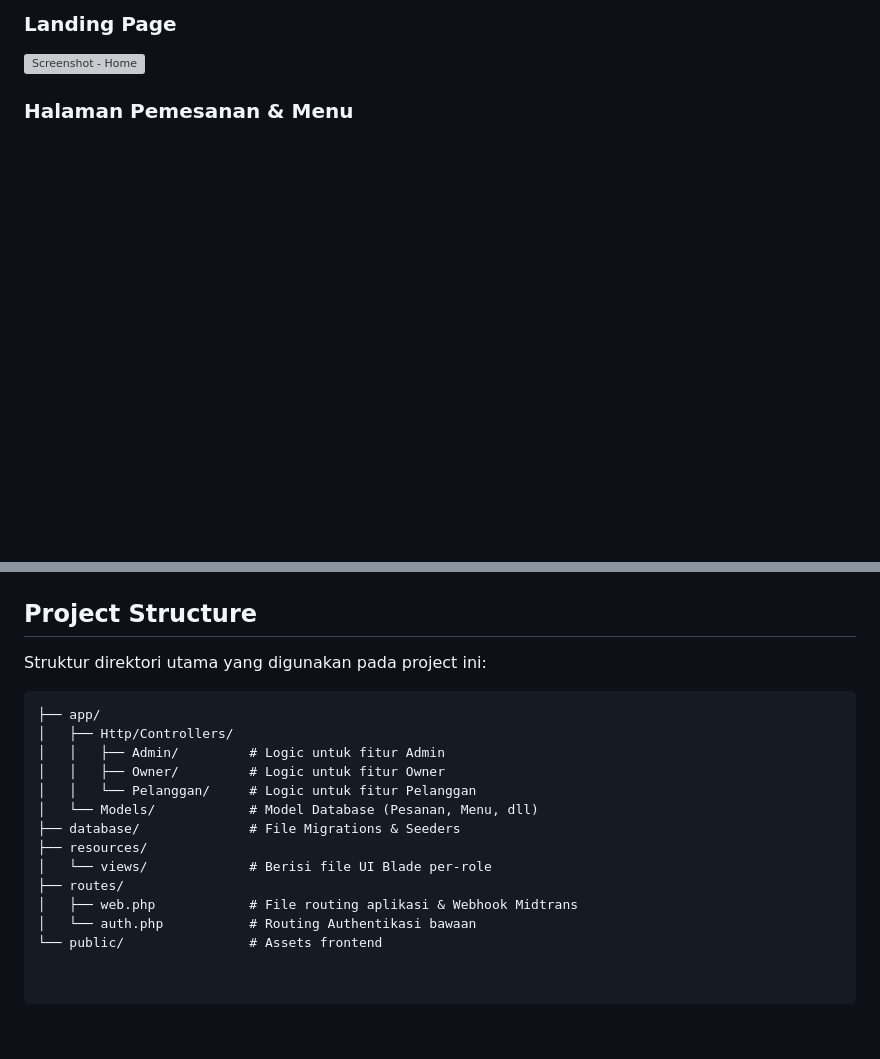
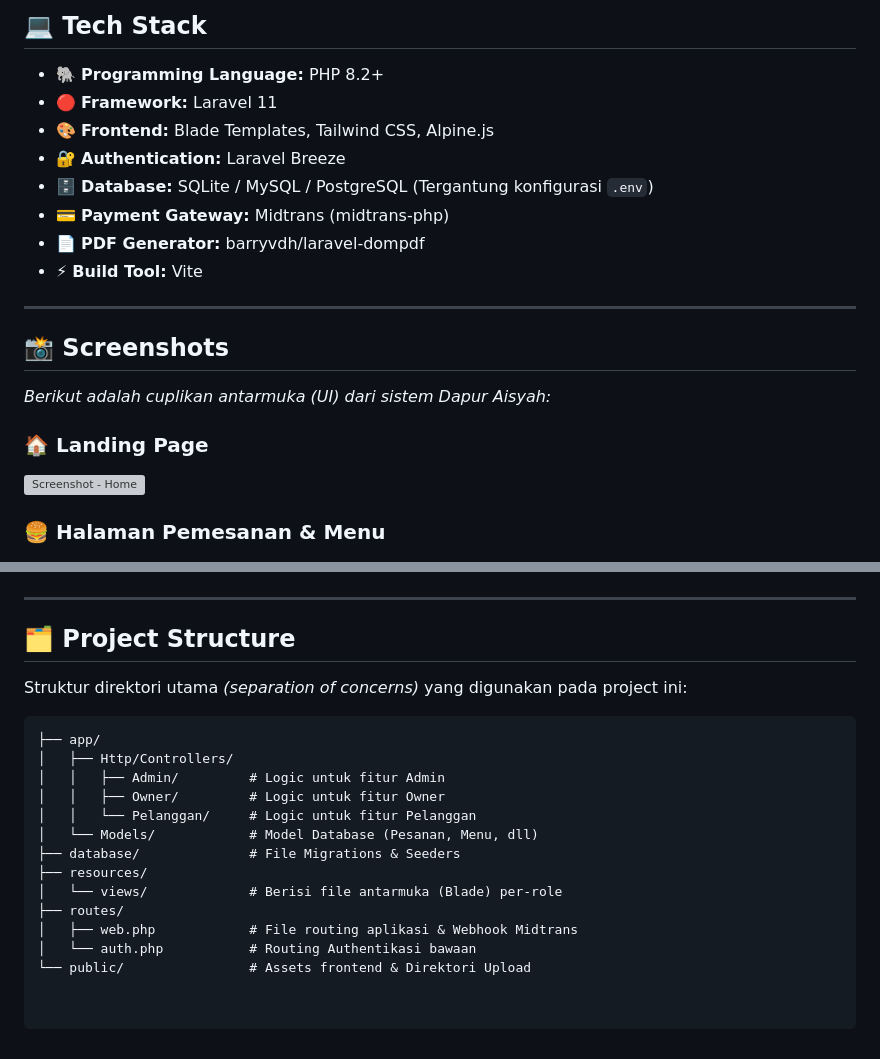
Before and after one commit to MuammarDaffa/Dapur_Aisyah_Final, a Markdown page: README.md, 2 parts joined by grey strips. GitHub-like rendering; blank space fills up the shorter version; grey boxes are pictures that could not be loaded.

````diff
--- a/README.md
+++ b/README.md
@@ -61,7 +54,24 @@ Sistem ini memiliki 3 Role Utama yang dibatasi menggunakan Middleware:
 
-### Landing Page
+## 💻 Tech Stack
+
+* 🐘 **Programming Language:** PHP 8.2+
+* 🔴 **Framework:** Laravel 11
+* 🎨 **Frontend:** Blade Templates, Tailwind CSS, Alpine.js
+* 🔐 **Authentication:** Laravel Breeze
+* 🗄️ **Database:** SQLite / MySQL / PostgreSQL (Tergantung konfigurasi `.env`)
+* 💳 **Payment Gateway:** Midtrans (midtrans-php)
+* 📄 **PDF Generator:** barryvdh/laravel-dompdf
+* ⚡ **Build Tool:** Vite
+
+---
+
+## 📸 Screenshots
+
+*Berikut adalah cuplikan antarmuka (UI) dari sistem Dapur Aisyah:*
+
+### 🏠 Landing Page
 ![Screenshot - Home](public/images/Landing.png)
 
-### Halaman Pemesanan & Menu
+### 🍔 Halaman Pemesanan & Menu
 ![Screenshot - Menu Pemesanan](public/images/halamanMenu.png)
 
@@ -75,8 +85,11 @@ Sistem ini memiliki 3 Role Utama yang dibatasi menggunakan Middleware:
 ![Screenshot - Laporan Owner](public/images/LaporanPenjualan.png)
 
-## Project Structure
+---
 
-Struktur direktori utama yang digunakan pada project ini:
+## 🗂️ Project Structure
+
+Struktur direktori utama *(separation of concerns)* yang digunakan pada project ini:
+
 ```text
 ├── app/
 │   ├── Http/Controllers/
@@ -86,8 +99,8 @@ Struktur direktori utama yang digunakan pada project ini:
 │   └── Models/            # Model Database (Pesanan, Menu, dll)
 ├── database/              # File Migrations & Seeders
 ├── resources/
-│   └── views/             # Berisi file UI Blade per-role
+│   └── views/             # Berisi file antarmuka (Blade) per-role
 ├── routes/
 │   ├── web.php            # File routing aplikasi & Webhook Midtrans
 │   └── auth.php           # Routing Authentikasi bawaan
-└── public/                # Assets frontend
+└── public/                # Assets frontend & Direktori Upload
````
Also changed, not shown: other parts of README.md (+40 -47 lines).
